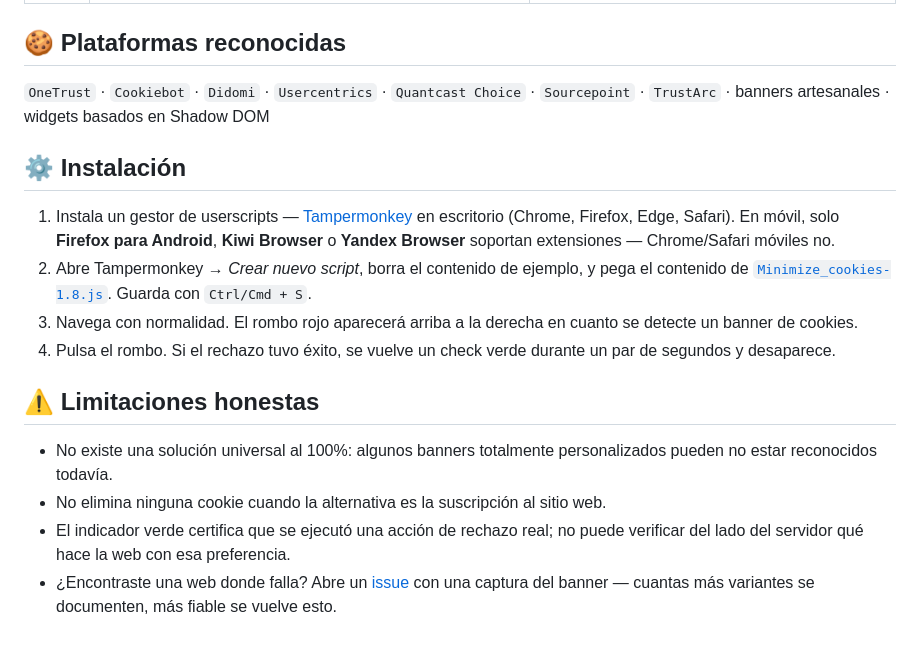
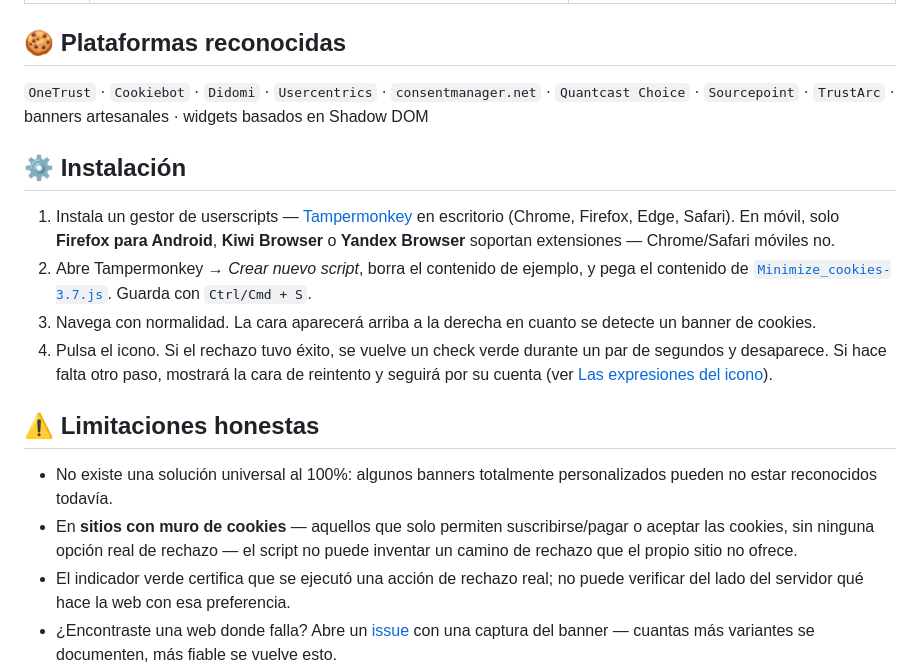
Before and after one commit to dratlopez/Minimize_cookies, a Markdown page: README.es.md, the part around one of its changes. Rendered like a GitHub page; blank space fills up the shorter version.

```diff
--- a/README.es.md
+++ b/README.es.md
@@ -55,19 +78,19 @@ El script nunca hace clics a ciegas. Recorre esta lista de prioridad y se detien
 
 ## 🍪 Plataformas reconocidas
 
-`OneTrust` · `Cookiebot` · `Didomi` · `Usercentrics` · `Quantcast Choice` · `Sourcepoint` · `TrustArc` · banners artesanales · widgets basados en Shadow DOM
+`OneTrust` · `Cookiebot` · `Didomi` · `Usercentrics` · `consentmanager.net` · `Quantcast Choice` · `Sourcepoint` · `TrustArc` · banners artesanales · widgets basados en Shadow DOM
 
 ## ⚙️ Instalación
 
 1. Instala un gestor de userscripts — [Tampermonkey](https://www.tampermonkey.net/) en escritorio (Chrome, Firefox, Edge, Safari). En móvil, solo **Firefox para Android**, **Kiwi Browser** o **Yandex Browser** soportan extensiones — Chrome/Safari móviles no.
-2. Abre Tampermonkey → *Crear nuevo script*, borra el contenido de ejemplo, y pega el contenido de [`Minimize_cookies-1.8.js`](./Minimize_cookies-1.8.js). Guarda con `Ctrl/Cmd + S`.
-3. Navega con normalidad. El rombo rojo aparecerá arriba a la derecha en cuanto se detecte un banner de cookies.
-4. Pulsa el rombo. Si el rechazo tuvo éxito, se vuelve un check verde durante un par de segundos y desaparece.
+2. Abre Tampermonkey → *Crear nuevo script*, borra el contenido de ejemplo, y pega el contenido de [`Minimize_cookies-3.7.js`](./Minimize_cookies-3.7.js). Guarda con `Ctrl/Cmd + S`.
+3. Navega con normalidad. La cara aparecerá arriba a la derecha en cuanto se detecte un banner de cookies.
+4. Pulsa el icono. Si el rechazo tuvo éxito, se vuelve un check verde durante un par de segundos y desaparece. Si hace falta otro paso, mostrará la cara de reintento y seguirá por su cuenta (ver [Las expresiones del icono](#-las-expresiones-del-icono)).
 
 ## ⚠️ Limitaciones honestas
 
 - No existe una solución universal al 100%: algunos banners totalmente personalizados pueden no estar reconocidos todavía.
-- No elimina ninguna cookie cuando la alternativa es la suscripción al sitio web.
+- En **sitios con muro de cookies** — aquellos que solo permiten suscribirse/pagar o aceptar las cookies, sin ninguna opción real de rechazo — el script no puede inventar un camino de rechazo que el propio sitio no ofrece.
 - El indicador verde certifica que se ejecutó una acción de rechazo real; no puede verificar del lado del servidor qué hace la web con esa preferencia.
 - ¿Encontraste una web donde falla? Abre un [issue](https://github.com/dratlopez) con una captura del banner — cuantas más variantes se documenten, más fiable se vuelve esto.
 
```
Also changed, not shown: other parts of README.es.md (+33 -10 lines).
